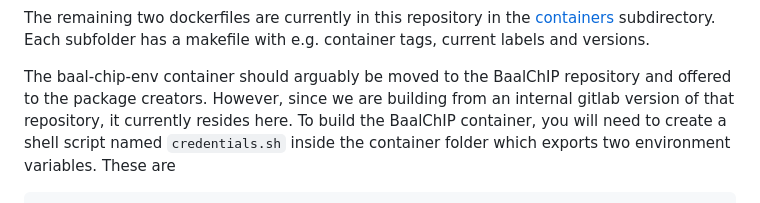
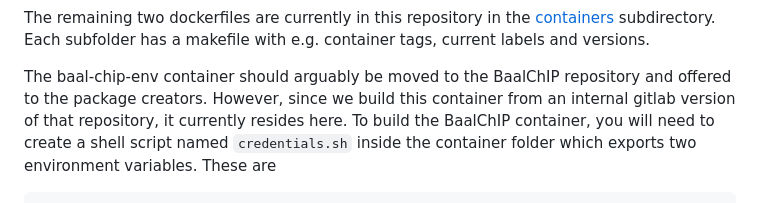
Before and after one commit to BAAL-NF/baal-nf, a Markdown page: doc/Design.md, the part around the change. Rendered like a GitHub page.

Commit message:
update baal-nf-env instructions

````diff
--- a/doc/Design.md
+++ b/doc/Design.md
@@ -114,7 +114,7 @@ The remaining two dockerfiles are currently in this repository in the [container
 Each subfolder has a makefile with e.g. container tags, current labels and versions.
 
 The baal-chip-env container should arguably be moved to the BaalChIP repository and offered to the package creators.
-However, since we are building from an internal gitlab version of that repository, it currently resides here.
+However, since we build this container from an internal gitlab version of that repository, it currently resides here.
 To build the BaalChIP container, you will need to create a shell script named `credentials.sh` inside the container folder which exports two environment variables.
 These are
 ```
````
